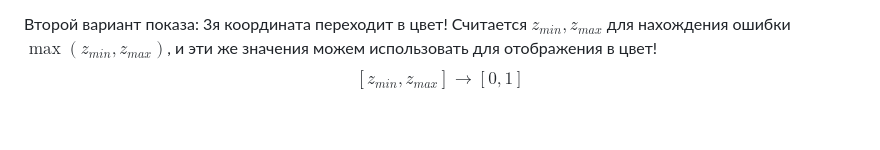
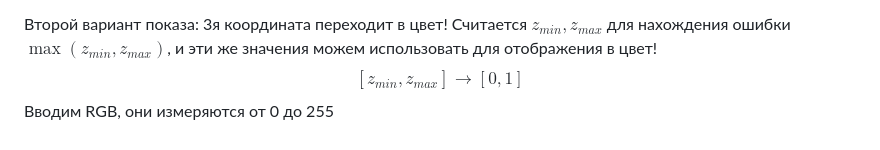
Before and after one commit to Timer-han/MSU_MM_EVM_6th_SEMESTR, a Markdown page: Lections/Lesson 9.md, the part around the change. Drawn GitHub-style.

Commit message:
vault backup: 2025-04-12 16:20:38

```diff
--- a/Lections/Lesson 9.md
+++ b/Lections/Lesson 9.md
@@ -28,3 +28,4 @@
 $$
 [z_{min}, z_{max}] \rightarrow [0,1]
 $$
+Вводим RGB, они измеряются от 0 до 255
```
